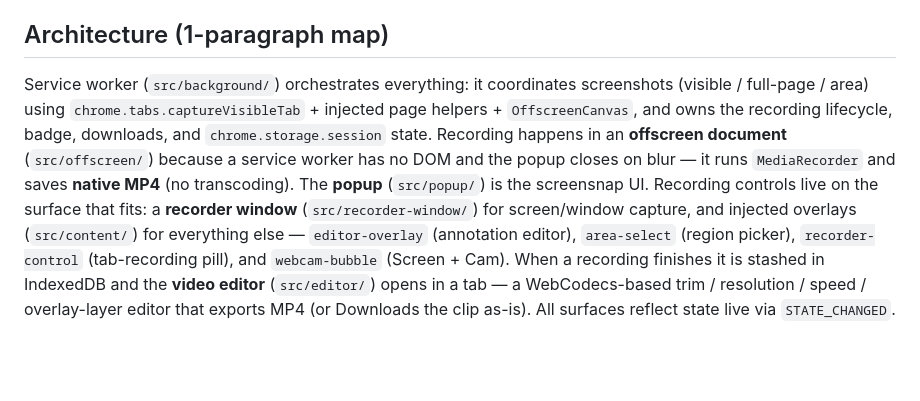
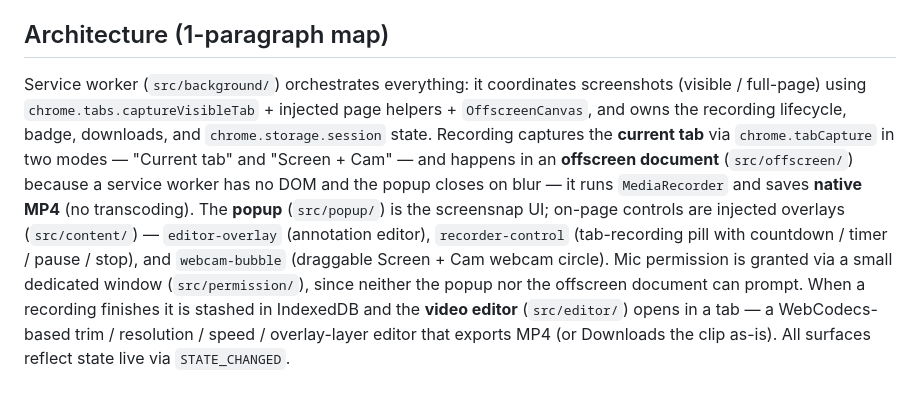
Before and after one commit to dmsolutionz/ScreenSnap, a Markdown page: CLAUDE.md, the part around the change. Drawn GitHub-style; blank space fills up the shorter version.

Commit message:
Fix stale architecture map in CLAUDE.md (no recorder-window/area-select; both record modes are tabCapture)

```diff
--- a/CLAUDE.md
+++ b/CLAUDE.md
@@ -31,14 +31,15 @@ Product name is **screensnap.** (green-dot wordmark, dark theme, green `#22c55e`
 directory is still `clippy-but-good`; the shipped name everywhere is screensnap.
 
 ## Architecture (1-paragraph map)
-Service worker (`src/background/`) orchestrates everything: it coordinates screenshots (visible / full-page / area)
-using `chrome.tabs.captureVisibleTab` + injected page helpers + `OffscreenCanvas`, and owns the recording lifecycle,
-badge, downloads, and `chrome.storage.session` state. Recording happens in an **offscreen document**
+Service worker (`src/background/`) orchestrates everything: it coordinates screenshots (visible / full-page) using
+`chrome.tabs.captureVisibleTab` + injected page helpers + `OffscreenCanvas`, and owns the recording lifecycle,
+badge, downloads, and `chrome.storage.session` state. Recording captures the **current tab** via
+`chrome.tabCapture` in two modes — "Current tab" and "Screen + Cam" — and happens in an **offscreen document**
 (`src/offscreen/`) because a service worker has no DOM and the popup closes on blur — it runs `MediaRecorder` and
-saves **native MP4** (no transcoding). The **popup** (`src/popup/`) is the screensnap UI. Recording controls live on
-the surface that fits: a **recorder window** (`src/recorder-window/`) for screen/window capture, and injected
-overlays (`src/content/`) for everything else — `editor-overlay` (annotation editor), `area-select` (region picker),
-`recorder-control` (tab-recording pill), and `webcam-bubble` (Screen + Cam). When a recording finishes it is stashed
-in IndexedDB and the **video editor** (`src/editor/`) opens in a tab — a WebCodecs-based trim / resolution / speed /
-overlay-layer editor that exports MP4 (or Downloads the clip as-is). All surfaces reflect state live via
-`STATE_CHANGED`.
+saves **native MP4** (no transcoding). The **popup** (`src/popup/`) is the screensnap UI; on-page controls are
+injected overlays (`src/content/`) — `editor-overlay` (annotation editor), `recorder-control` (tab-recording pill
+with countdown / timer / pause / stop), and `webcam-bubble` (draggable Screen + Cam webcam circle). Mic permission
+is granted via a small dedicated window (`src/permission/`), since neither the popup nor the offscreen document can
+prompt. When a recording finishes it is stashed in IndexedDB and the **video editor** (`src/editor/`) opens in a
+tab — a WebCodecs-based trim / resolution / speed / overlay-layer editor that exports MP4 (or Downloads the clip
+as-is). All surfaces reflect state live via `STATE_CHANGED`.
```
